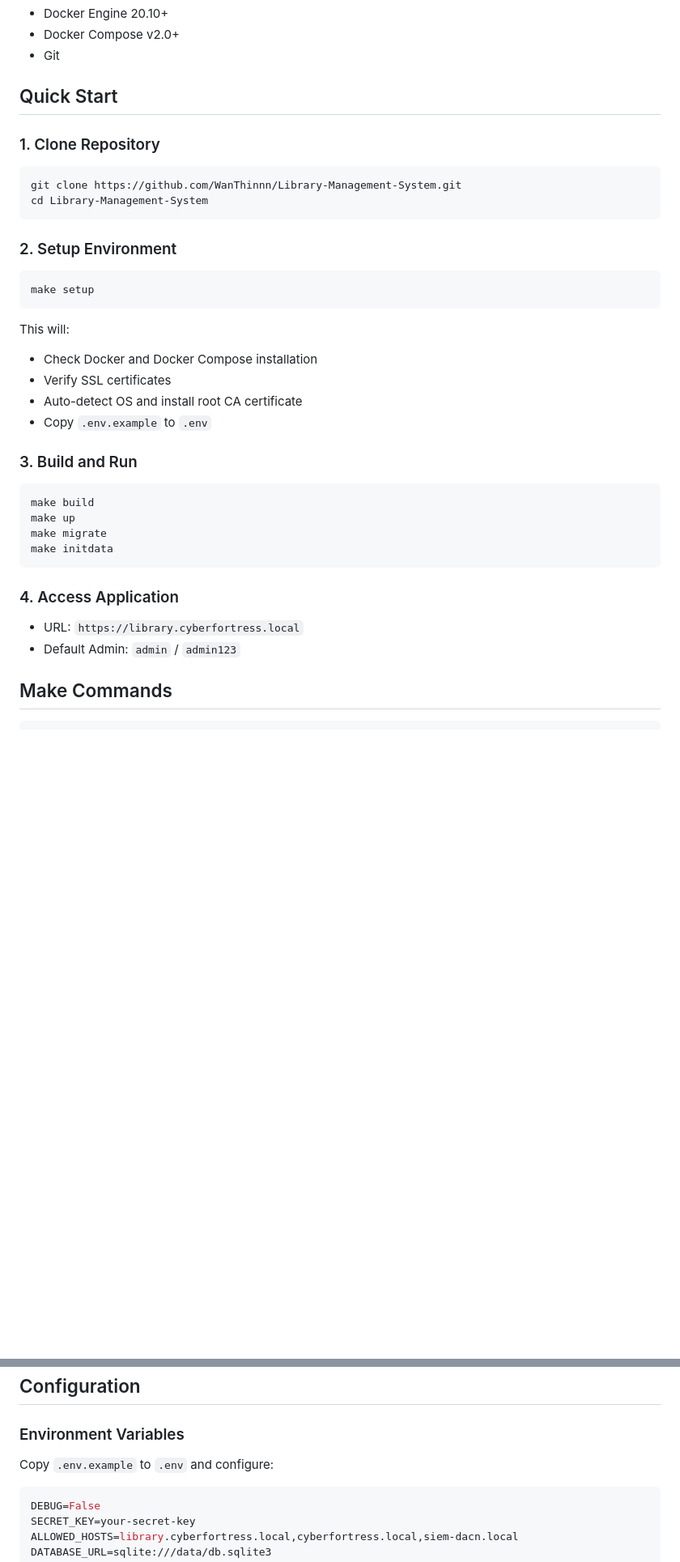
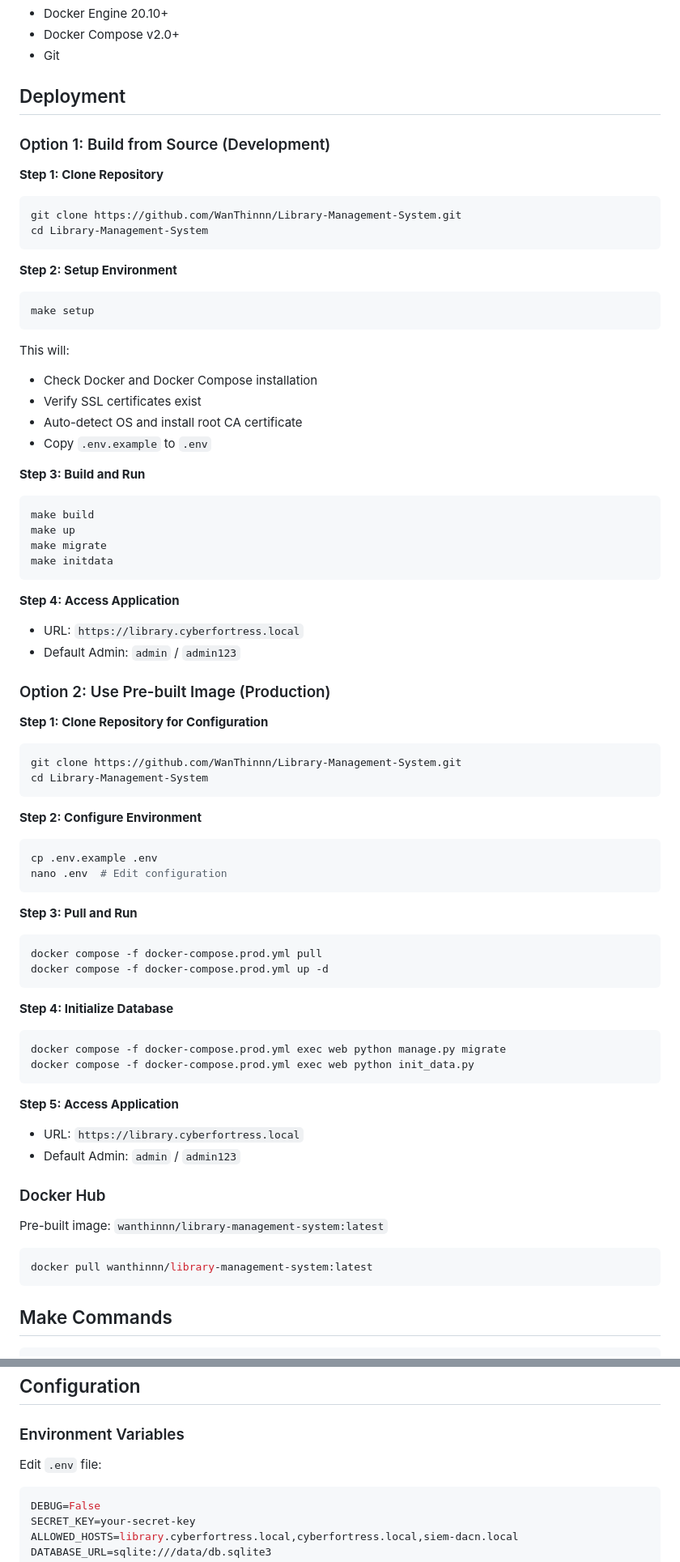
Before and after one commit to WanThinnn/Library-Management-System, a Markdown page: README.md, 2 parts joined by grey strips. Shown at 81% size. Rendered like a GitHub page; blank space fills up the shorter version.

Commit message:
feat: Revise deployment instructions in README.md for clarity and add production setup details

````diff
--- a/README.md
+++ b/README.md
@@ -31,16 +31,18 @@ A comprehensive library management system built with Django, featuring book cata
 - Docker Compose v2.0+
 - Git
 
-## Quick Start
+## Deployment
 
-### 1. Clone Repository
+### Option 1: Build from Source (Development)
+
+**Step 1: Clone Repository**
 
 ```bash
 git clone https://github.com/WanThinnn/Library-Management-System.git
 cd Library-Management-System
 ```
 
-### 2. Setup Environment
+**Step 2: Setup Environment**
 
 ```bash
 make setup
@@ -48,11 +50,11 @@ make setup
 
 This will:
 - Check Docker and Docker Compose installation
-- Verify SSL certificates
+- Verify SSL certificates exist
 - Auto-detect OS and install root CA certificate
 - Copy `.env.example` to `.env`
 
-### 3. Build and Run
+**Step 3: Build and Run**
 
 ```bash
 make build
@@ -61,10 +63,53 @@ make migrate
 make initdata
 ```
 
-### 4. Access Application
+**Step 4: Access Application**
 
 - URL: `https://library.cyberfortress.local`
 - Default Admin: `admin` / `admin123`
+
+### Option 2: Use Pre-built Image (Production)
+
+**Step 1: Clone Repository for Configuration**
+
+```bash
+git clone https://github.com/WanThinnn/Library-Management-System.git
+cd Library-Management-System
+```
+
+**Step 2: Configure Environment**
+
+```bash
+cp .env.example .env
+nano .env  # Edit configuration
+```
+
+**Step 3: Pull and Run**
+
+```bash
+docker compose -f docker-compose.prod.yml pull
+docker compose -f docker-compose.prod.yml up -d
+```
+
+**Step 4: Initialize Database**
+
+```bash
+docker compose -f docker-compose.prod.yml exec web python manage.py migrate
+docker compose -f docker-compose.prod.yml exec web python init_data.py
+```
+
+**Step 5: Access Application**
+
+- URL: `https://library.cyberfortress.local`
+- Default Admin: `admin` / `admin123`
+
+### Docker Hub
+
+Pre-built image: `wanthinnn/library-management-system:latest`
+
+```bash
+docker pull wanthinnn/library-management-system:latest
+```
 
 ## Make Commands
 
@@ -113,7 +158,7 @@ Library-Management-System/
 
 ### Environment Variables
 
-Copy `.env.example` to `.env` and configure:
+Edit `.env` file:
 
 ```env
 DEBUG=False
````
Also changed, not shown: other parts of README.md (+13 -68 lines).
